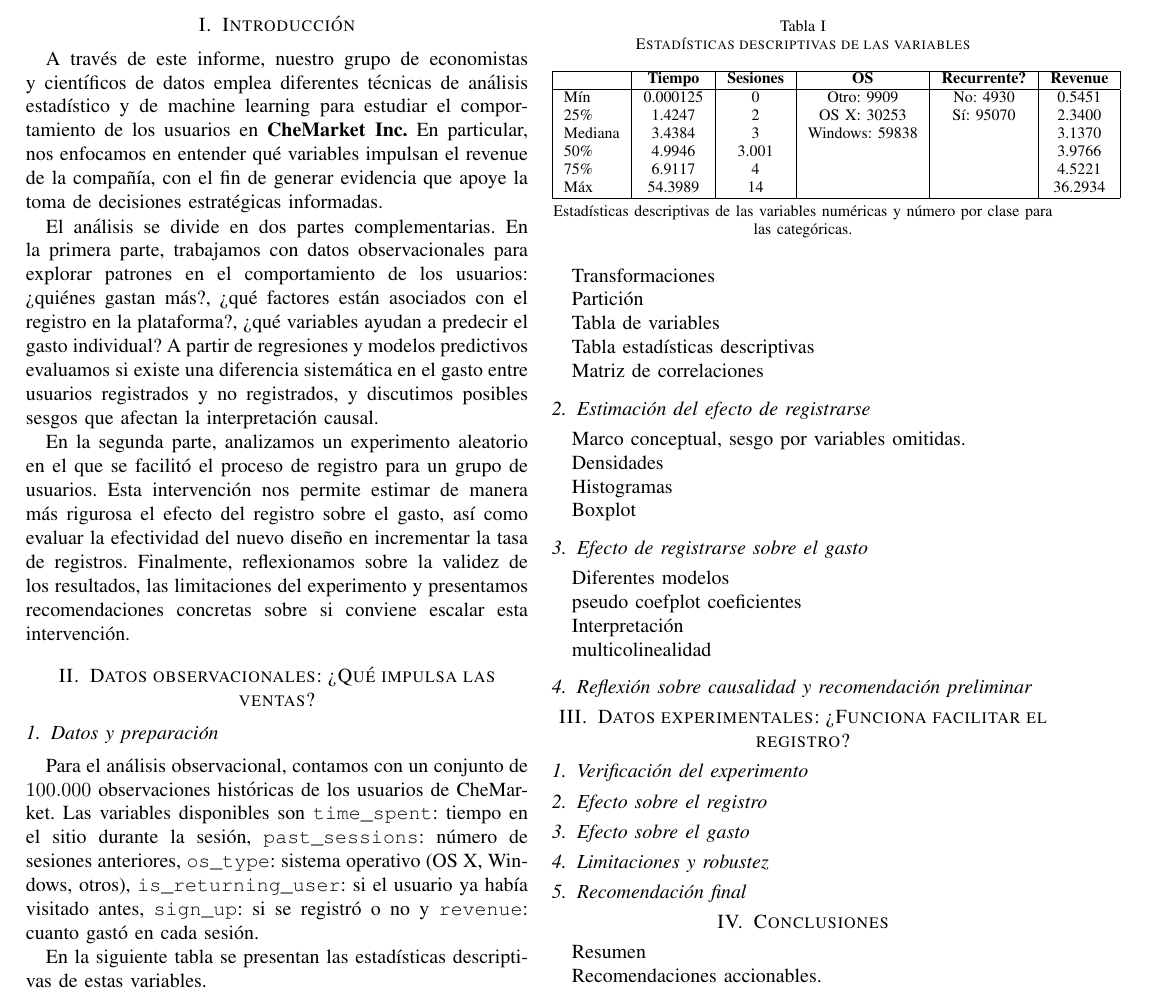
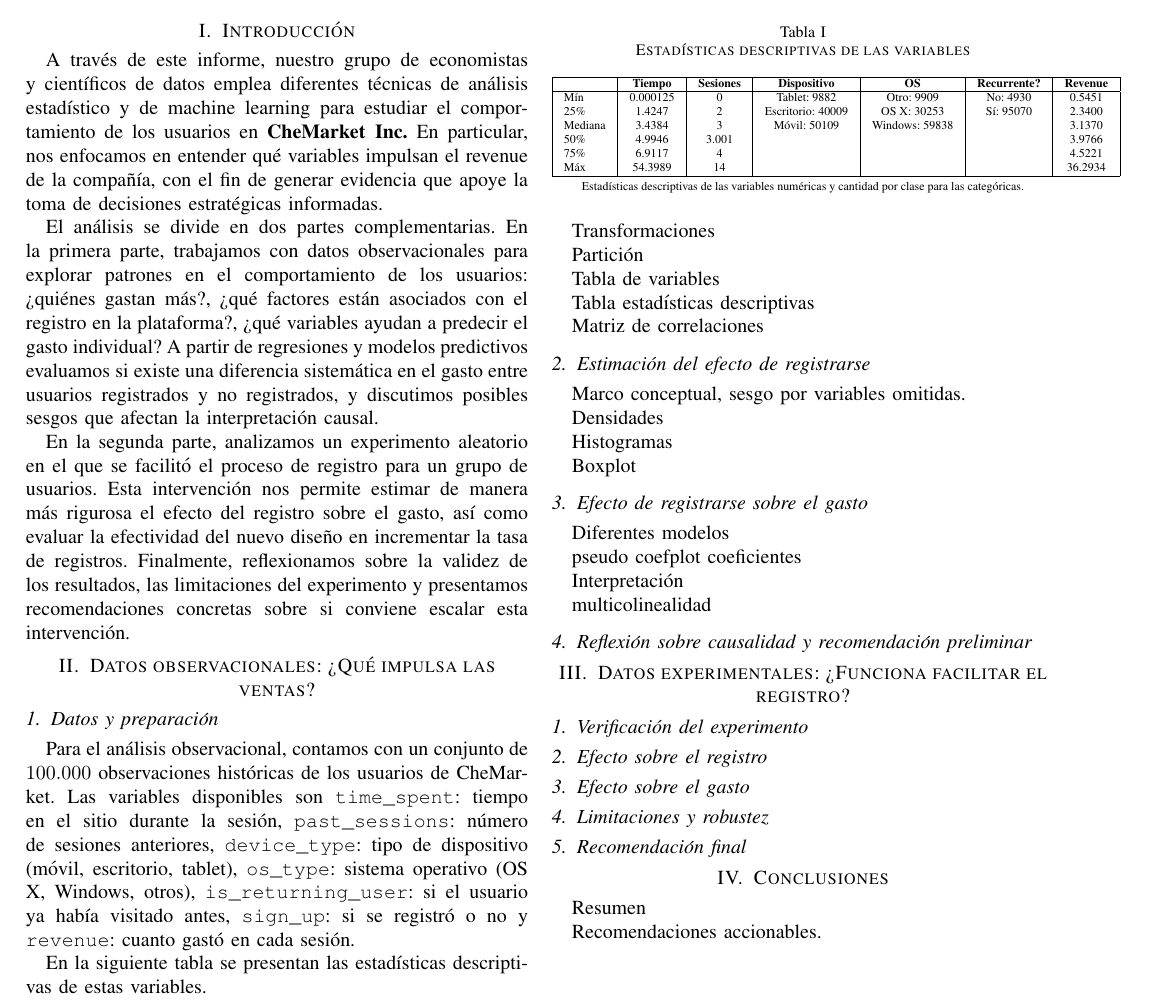
Before and after one commit to galemori/Taller1-CheMarket-Inc, a LaTeX paper (document/Informe/informe_equipo_06.tex): part of the page, cut so that both start at the same text. Compiled offline with pdfLaTeX; a missing font is replaced by an installed copy or a similar font; a LaTeX package or settings file that is missing is left out.

Commit message:
Advanced on the document and fixed graphs

```diff
--- a/document/Informe/informe_equipo_06.tex
+++ b/document/Informe/informe_equipo_06.tex
@@ -10,7 +10,7 @@
 \usepackage{url}
 \usepackage{hyperref}
 \usepackage{float}
-
+\usepackage{moresize}
 
 \makeatletter
 \newcommand{\linebreakand}{%
@@ -62,29 +62,31 @@ En la segunda parte, analizamos un experimento aleatorio en el que se facilitó
 
 \subsection{Datos y preparación}
 
-Para el análisis observacional, contamos con un conjunto de $100.000$ observaciones históricas de los usuarios de CheMarket. Las variables disponibles son $\texttt{time\_spent}$: tiempo en el sitio durante la sesión, $\texttt{past\_sessions}$: número de sesiones anteriores, $\texttt{os\_type}$: sistema operativo (OS X, Windows, otros), $\texttt{is\_returning\_user}$: si el usuario ya había visitado antes, $\texttt{sign\_up}$: si se registró o no y $\texttt{revenue}$: cuanto gastó en cada sesión.
+Para el análisis observacional, contamos con un conjunto de $100.000$ observaciones históricas de los usuarios de CheMarket. Las variables disponibles son $\texttt{time\_spent}$: tiempo en el sitio durante la sesión, $\texttt{past\_sessions}$: número de sesiones anteriores,
+$\texttt{device\_type}$: tipo de dispositivo (móvil, escritorio, tablet), $\texttt{os\_type}$: sistema operativo (OS X, Windows, otros), $\texttt{is\_returning\_user}$: si el usuario ya había visitado antes, $\texttt{sign\_up}$: si se registró o no y $\texttt{revenue}$: cuanto gastó en cada sesión.
 
 En la siguiente tabla se presentan las estadísticas descriptivas de estas variables.
 
 
 \begin{table}[H]
+\ssmall
 \centering
 \caption{Estadísticas descriptivas de las variables}
 \begin{tabular}{|l|c|c|c|c|c|c|}
 \hline
- & \textbf{Tiempo} & \textbf{Sesiones} &  \textbf{OS} & \textbf{Recurrente?} & \textbf{Revenue} \\
+ & \textbf{Tiempo} & \textbf{Sesiones} & \textbf{Dispositivo} & \textbf{OS} & \textbf{Recurrente?} & \textbf{Revenue} \\
 \hline
-Mín & 0.000125 & 0  & Otro: 9909 & No: 4930 & 0.5451 \\
-25\% & 1.4247 & 2  & OS X: 30253 & Sí: 95070 & 2.3400 \\
-Mediana & 3.4384 & 3  & Windows: 59838 & & 3.1370 \\
-50\% & 4.9946 & 3.001  & & & 3.9766 \\
-75\%  & 6.9117 & 4  & & & 4.5221 \\
-Máx & 54.3989 & 14  & & & 36.2934 \\
+Mín & 0.000125 & 0 & Tablet: 9882 & Otro: 9909 & No: 4930 & 0.5451 \\
+25\% & 1.4247 & 2 & Escritorio: 40009 & OS X: 30253 & Sí: 95070 & 2.3400 \\
+Mediana & 3.4384 & 3 & Móvil: 50109 & Windows: 59838 & & 3.1370 \\
+50\% & 4.9946 & 3.001 & & & & 3.9766 \\
+75\%  & 6.9117 & 4  & & & & 4.5221 \\
+Máx & 54.3989 & 14  & & & & 36.2934 \\
 \hline
 \end{tabular}
 
 \hfill \break
-Estadísticas descriptivas de las variables numéricas y número por clase para las categóricas.
+Estadísticas descriptivas de las variables numéricas y cantidad por clase para las categóricas.
 
 \end{table}
 
```
Also changed, not shown: document/Informe/informe_equipo_06.pdf, figures/Revenue_A.png (added), figures/time_spent_A.png (added), 6 other files.
